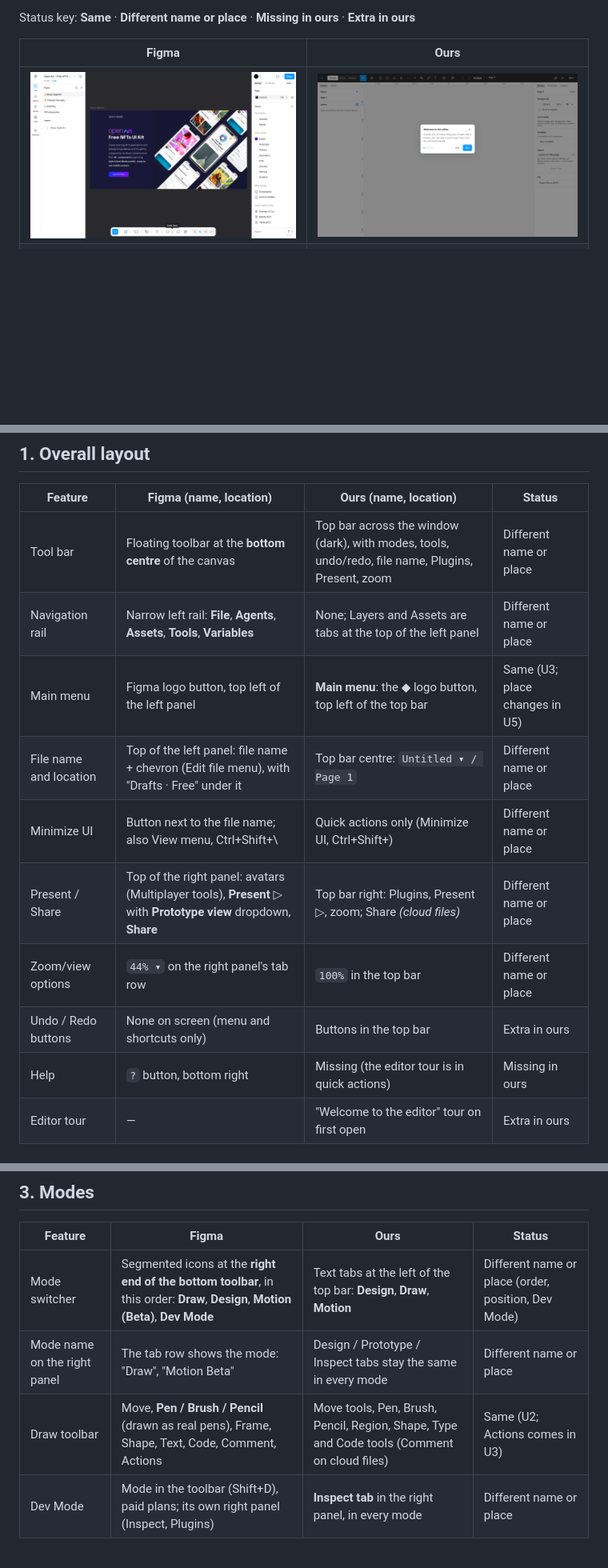
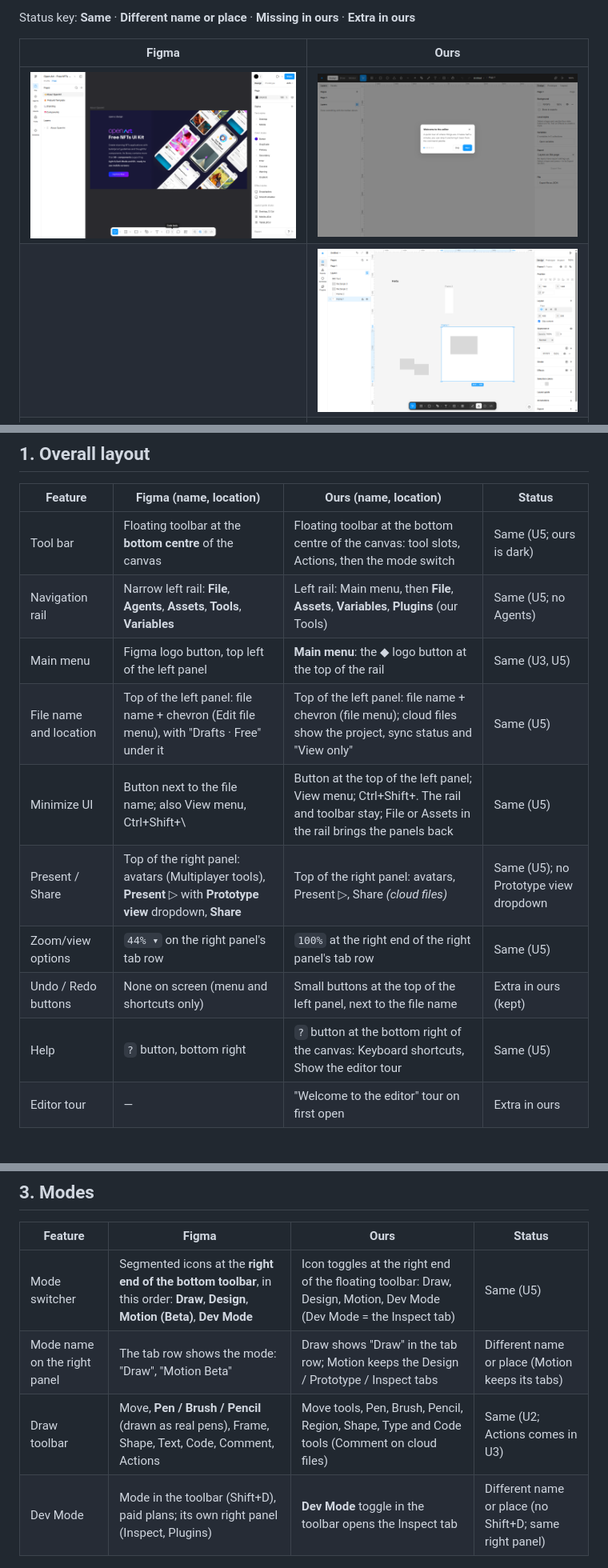
Before and after one commit to SajidMujawar03/designing-software, a Markdown page: docs/ui-comparison.md, 3 parts joined by grey strips. Shown at 80% size. Drawn GitHub-style; pictures changed too: docs/ui-comparison/ours-u5-layout.png (added); blank space fills up the shorter version.

```diff
--- a/docs/ui-comparison.md
+++ b/docs/ui-comparison.md
@@ -9,22 +9,23 @@ Status key: **Same** · **Different name or place** · **Missing in ours** · **
 
 | Figma | Ours |
 | --- | --- |
-| ![Figma editor](ui-comparison/figma-editor.png) | ![Our editor](ui-comparison/ours-editor.png) |
+| ![Figma editor](ui-comparison/figma-editor.png) | ![Our editor, before U1](ui-comparison/ours-editor.png) |
+|  | ![Our editor after U5](ui-comparison/ours-u5-layout.png) |
 | ![Figma, frame selected](ui-comparison/figma-frame-selected.png) | ![Ours, frame selected](ui-comparison/ours-frame-selected.png) |
 
 ## 1. Overall layout
 
 | Feature | Figma (name, location) | Ours (name, location) | Status |
 | --- | --- | --- | --- |
-| Tool bar | Floating toolbar at the **bottom centre** of the canvas | Top bar across the window (dark), with modes, tools, undo/redo, file name, Plugins, Present, zoom | Different name or place |
-| Navigation rail | Narrow left rail: **File**, **Agents**, **Assets**, **Tools**, **Variables** | None; Layers and Assets are tabs at the top of the left panel | Different name or place |
-| Main menu | Figma logo button, top left of the left panel | **Main menu**: the ◆ logo button, top left of the top bar | Same (U3; place changes in U5) |
-| File name and location | Top of the left panel: file name + chevron (Edit file menu), with "Drafts · Free" under it | Top bar centre: `Untitled ▾ / Page 1` | Different name or place |
-| Minimize UI | Button next to the file name; also View menu, Ctrl+Shift+\ | Quick actions only (Minimize UI, Ctrl+Shift+\) | Different name or place |
-| Present / Share | Top of the right panel: avatars (Multiplayer tools), **Present** ▷ with **Prototype view** dropdown, **Share** | Top bar right: Plugins, Present ▷, zoom; Share *(cloud files)* | Different name or place |
-| Zoom/view options | `44% ▾` on the right panel's tab row | `100%` in the top bar | Different name or place |
-| Undo / Redo buttons | None on screen (menu and shortcuts only) | Buttons in the top bar | Extra in ours |
-| Help | `?` button, bottom right | Missing (the editor tour is in quick actions) | Missing in ours |
+| Tool bar | Floating toolbar at the **bottom centre** of the canvas | Floating toolbar at the bottom centre of the canvas: tool slots, Actions, then the mode switch | Same (U5; ours is dark) |
+| Navigation rail | Narrow left rail: **File**, **Agents**, **Assets**, **Tools**, **Variables** | Left rail: Main menu, then **File**, **Assets**, **Variables**, **Plugins** (our Tools) | Same (U5; no Agents) |
+| Main menu | Figma logo button, top left of the left panel | **Main menu**: the ◆ logo button at the top of the rail | Same (U3, U5) |
+| File name and location | Top of the left panel: file name + chevron (Edit file menu), with "Drafts · Free" under it | Top of the left panel: file name + chevron (file menu); cloud files show the project, sync status and "View only" | Same (U5) |
+| Minimize UI | Button next to the file name; also View menu, Ctrl+Shift+\ | Button at the top of the left panel; View menu; Ctrl+Shift+\. The rail and toolbar stay; File or Assets in the rail brings the panels back | Same (U5) |
+| Present / Share | Top of the right panel: avatars (Multiplayer tools), **Present** ▷ with **Prototype view** dropdown, **Share** | Top of the right panel: avatars, Present ▷, Share *(cloud files)* | Same (U5); no Prototype view dropdown |
+| Zoom/view options | `44% ▾` on the right panel's tab row | `100%` at the right end of the right panel's tab row | Same (U5) |
+| Undo / Redo buttons | None on screen (menu and shortcuts only) | Small buttons at the top of the left panel, next to the file name | Extra in ours (kept) |
+| Help | `?` button, bottom right | `?` button at the bottom right of the canvas: Keyboard shortcuts, Show the editor tour | Same (U5) |
 | Editor tour | — | "Welcome to the editor" tour on first open | Extra in ours |
 
 ## 2. Toolbar and tools (Design mode)
@@ -52,10 +53,10 @@ Figma groups the tools into seven slots with dropdowns. Since U2, ours does too.
 
 | Feature | Figma | Ours | Status |
 | --- | --- | --- | --- |
-| Mode switcher | Segmented icons at the **right end of the bottom toolbar**, in this order: **Draw**, **Design**, **Motion (Beta)**, **Dev Mode** | Text tabs at the left of the top bar: **Design**, **Draw**, **Motion** | Different name or place (order, position, Dev Mode) |
-| Mode name on the right panel | The tab row shows the mode: "Draw", "Motion Beta" | Design / Prototype / Inspect tabs stay the same in every mode | Different name or place |
+| Mode switcher | Segmented icons at the **right end of the bottom toolbar**, in this order: **Draw**, **Design**, **Motion (Beta)**, **Dev Mode** | Icon toggles at the right end of the floating toolbar: Draw, Design, Motion, Dev Mode (Dev Mode = the Inspect tab) | Same (U5) |
+| Mode name on the right panel | The tab row shows the mode: "Draw", "Motion Beta" | Draw shows "Draw" in the tab row; Motion keeps the Design / Prototype / Inspect tabs | Different name or place (Motion keeps its tabs) |
 | Draw toolbar | Move, **Pen / Brush / Pencil** (drawn as real pens), Frame, Shape, Text, Code, Comment, Actions | Move tools, Pen, Brush, Pencil, Region, Shape, Type and Code tools (Comment on cloud files) | Same (U2; Actions comes in U3) |
-| Dev Mode | Mode in the toolbar (Shift+D), paid plans; its own right panel (Inspect, Plugins) | **Inspect tab** in the right panel, in every mode | Different name or place |
+| Dev Mode | Mode in the toolbar (Shift+D), paid plans; its own right panel (Inspect, Plugins) | **Dev Mode** toggle in the toolbar opens the Inspect tab | Different name or place (no Shift+D; same right panel) |
 
 ![Figma Draw mode](ui-comparison/figma-draw.png)
 
```
Also changed, not shown: other parts of docs/ui-comparison.md (+8 -8 lines), docs/ui-alignment-plan.md (+9 -0 lines), 8 other files.
